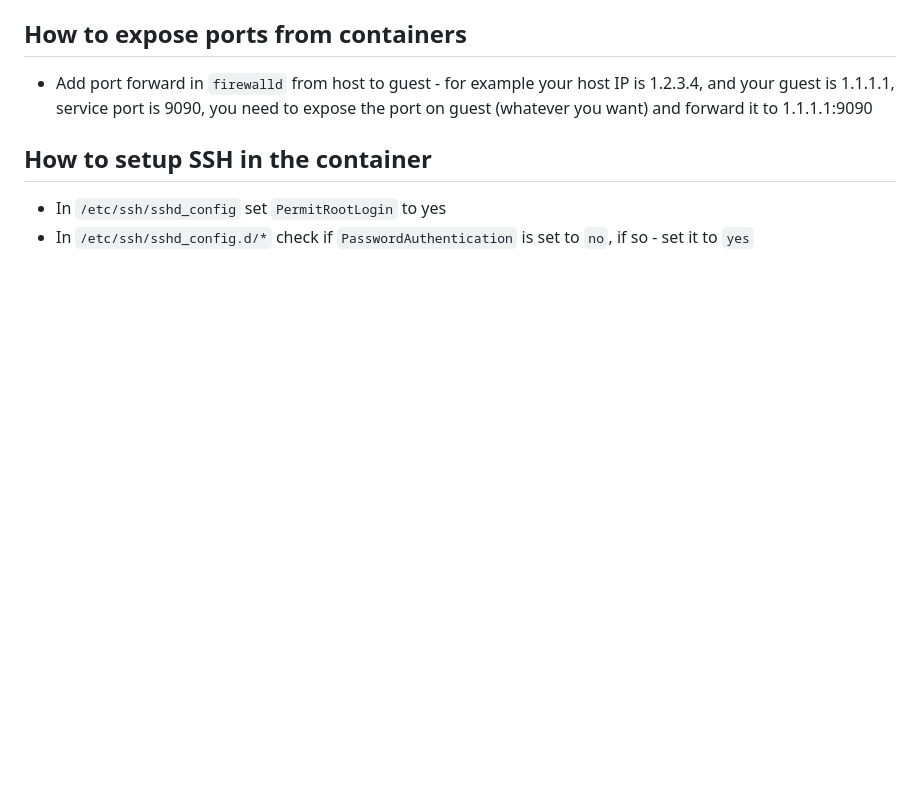
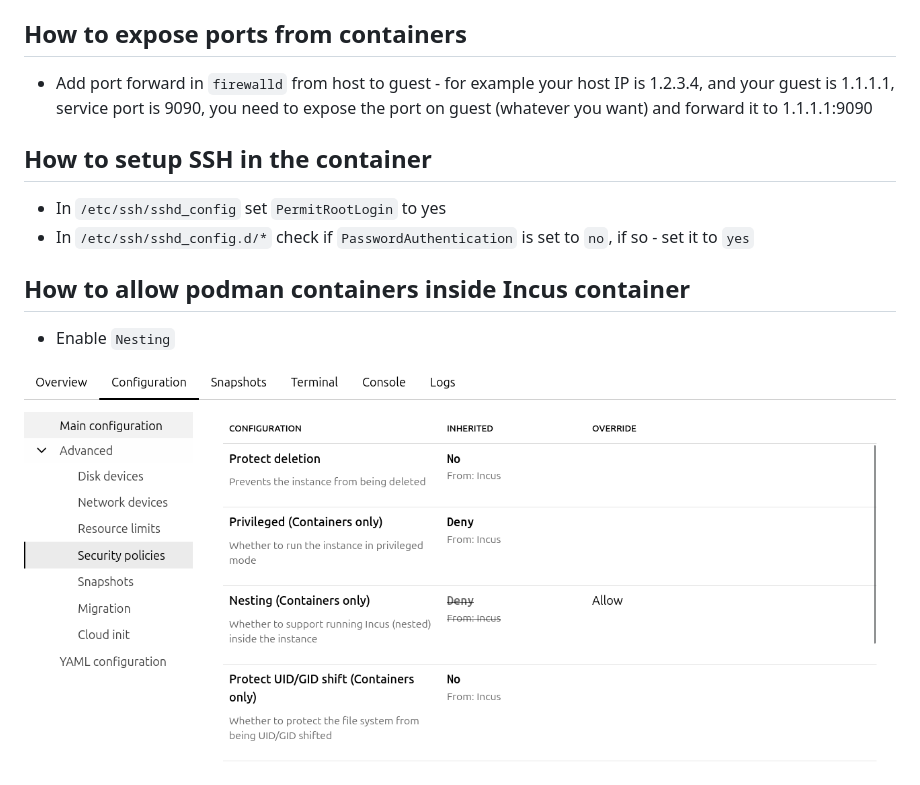
Before and after one commit to AleksandarBayrev/general-linux-fixes, a Markdown page: Incus-How-To.md, the part around the change. GitHub-like rendering; pictures changed too: incus-nested-container.png (added); blank space fills up the shorter version.

Commit message:
Update incus

```diff
--- a/Incus-How-To.md
+++ b/Incus-How-To.md
@@ -20,3 +20,6 @@
 ## How to setup SSH in the container
 * In `/etc/ssh/sshd_config` set `PermitRootLogin` to yes
 * In `/etc/ssh/sshd_config.d/*` check if `PasswordAuthentication` is set to `no`, if so - set it to `yes`
+## How to allow podman containers inside Incus container
+* Enable `Nesting`
+<img src="./incus-nested-container.png" />
```
